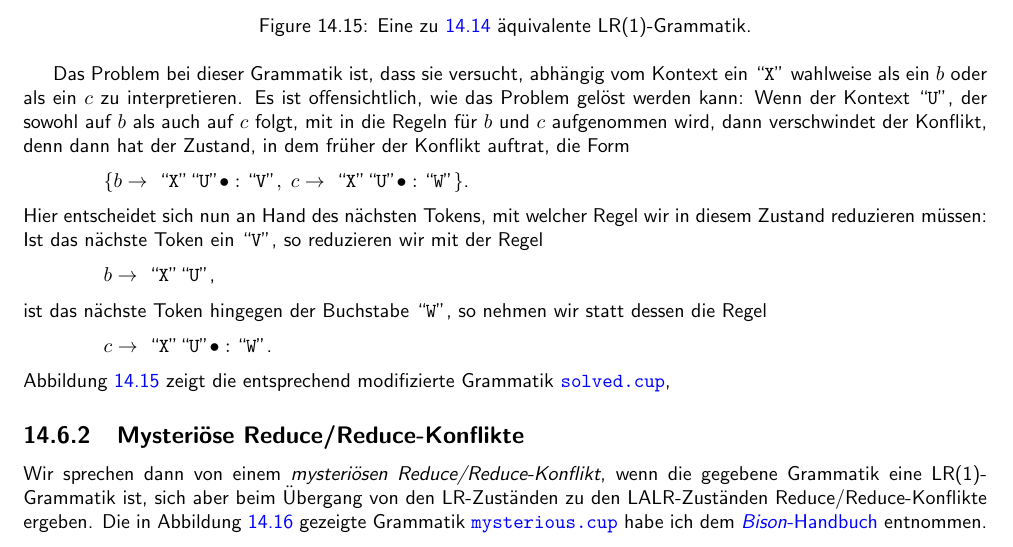
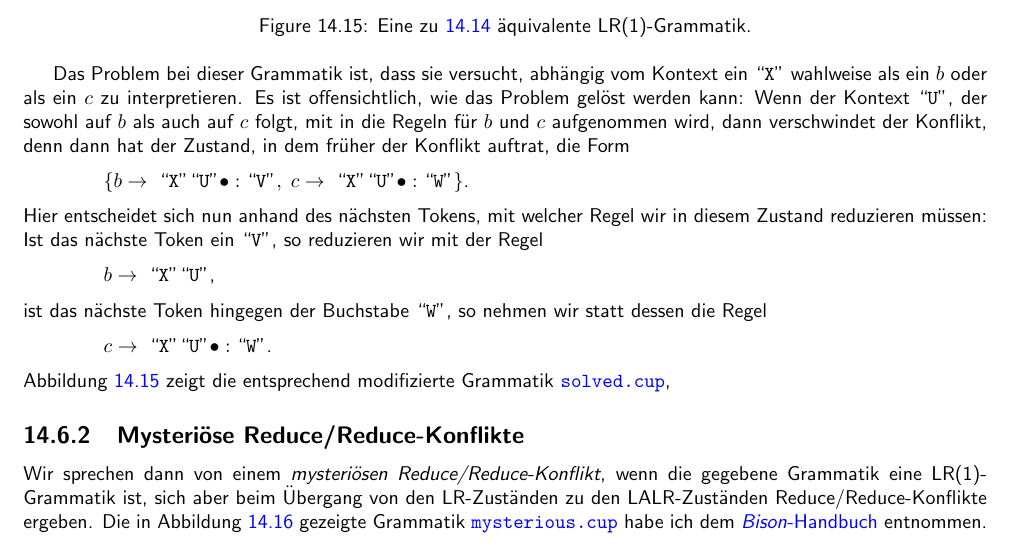
Before and after one commit to karlstroetmann/Formal-Languages, a LaTeX thesis (Lecture-Notes/formal-languages.tex, which reads Lecture-Notes/cup.tex): part of page 242 of 310, cut so that both start at the same text. Compiled offline with pdfLaTeX; the source files are stored in an older character set and shown here as Unicode.

Commit message:
Fix typo

```diff
--- a/Lecture-Notes/cup.tex
+++ b/Lecture-Notes/cup.tex
@@ -1566,7 +1566,7 @@ $\{ b \rightarrow \;\squoted{X} \squoted{U}\bullet: \squoted{V},\;
 \}
 $.
 \\[0.2cm]
-Hier entscheidet sich nun an Hand des nächsten Tokens, mit welcher Regel wir in diesem Zustand
+Hier entscheidet sich nun anhand des nächsten Tokens, mit welcher Regel wir in diesem Zustand
 reduzieren müssen:  Ist das nächste Token ein $\squoted{V}$, so reduzieren wir mit der Regel
 \\[0.2cm]
 \hspace*{1.3cm}
```
